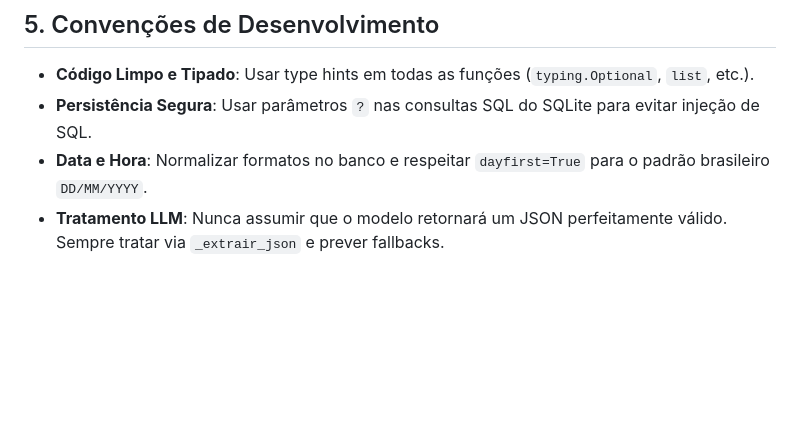
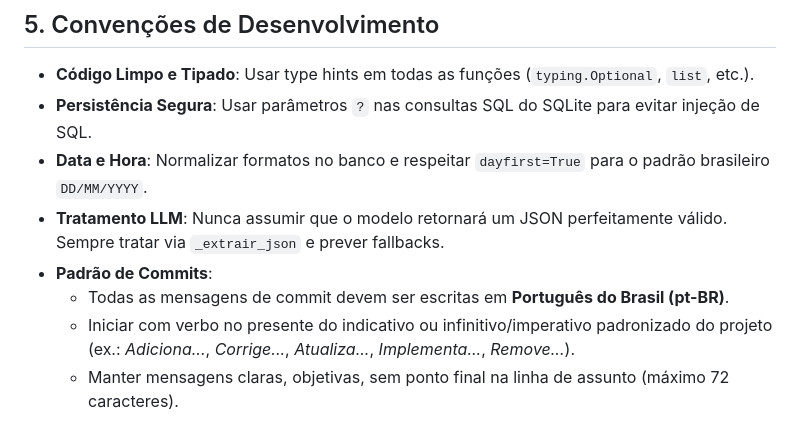
Before and after one commit to lucianoparintins/agendador-ia-app, a Markdown page: GEMINI.md, the part around the change. Drawn GitHub-style; blank space fills up the shorter version.

```diff
--- a/GEMINI.md
+++ b/GEMINI.md
@@ -82,3 +82,7 @@ agendador-ia-app/
 - **Persistência Segura**: Usar parâmetros `?` nas consultas SQL do SQLite para evitar injeção de SQL.
 - **Data e Hora**: Normalizar formatos no banco e respeitar `dayfirst=True` para o padrão brasileiro `DD/MM/YYYY`.
 - **Tratamento LLM**: Nunca assumir que o modelo retornará um JSON perfeitamente válido. Sempre tratar via `_extrair_json` e prever fallbacks.
+- **Padrão de Commits**:
+  - Todas as mensagens de commit devem ser escritas em **Português do Brasil (pt-BR)**.
+  - Iniciar com verbo no presente do indicativo ou infinitivo/imperativo padronizado do projeto (ex.: *Adiciona...*, *Corrige...*, *Atualiza...*, *Implementa...*, *Remove...*).
+  - Manter mensagens claras, objetivas, sem ponto final na linha de assunto (máximo 72 caracteres).
```
Also changed, not shown: AGENTS.md (+9 -0 lines).
